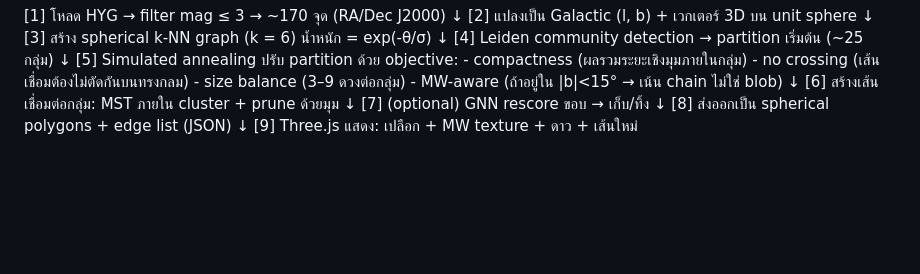
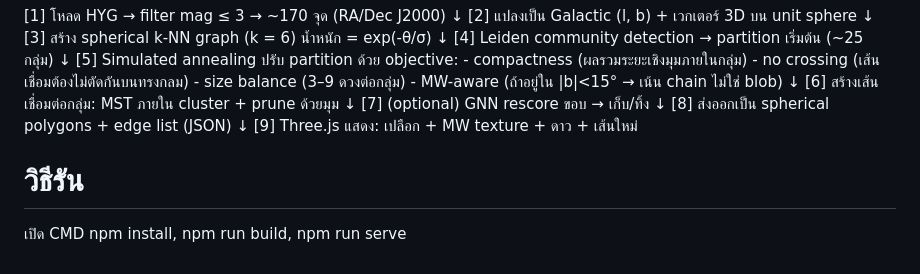
Before and after one commit to pheebO0n/Revolutionalized-Constallation, a Markdown page: README.md, the part around the change. Drawn GitHub-style; blank space fills up the shorter version.

```diff
--- a/README.md
+++ b/README.md
@@ -163,3 +163,7 @@ npm run serve
 [8] ส่งออกเป็น spherical polygons + edge list (JSON)
         ↓
 [9] Three.js แสดง: เปลือก + MW texture + ดาว + เส้นใหม่
+
+# วิธีรัน
+
+เปิด CMD npm install, npm run build, npm run serve
```
